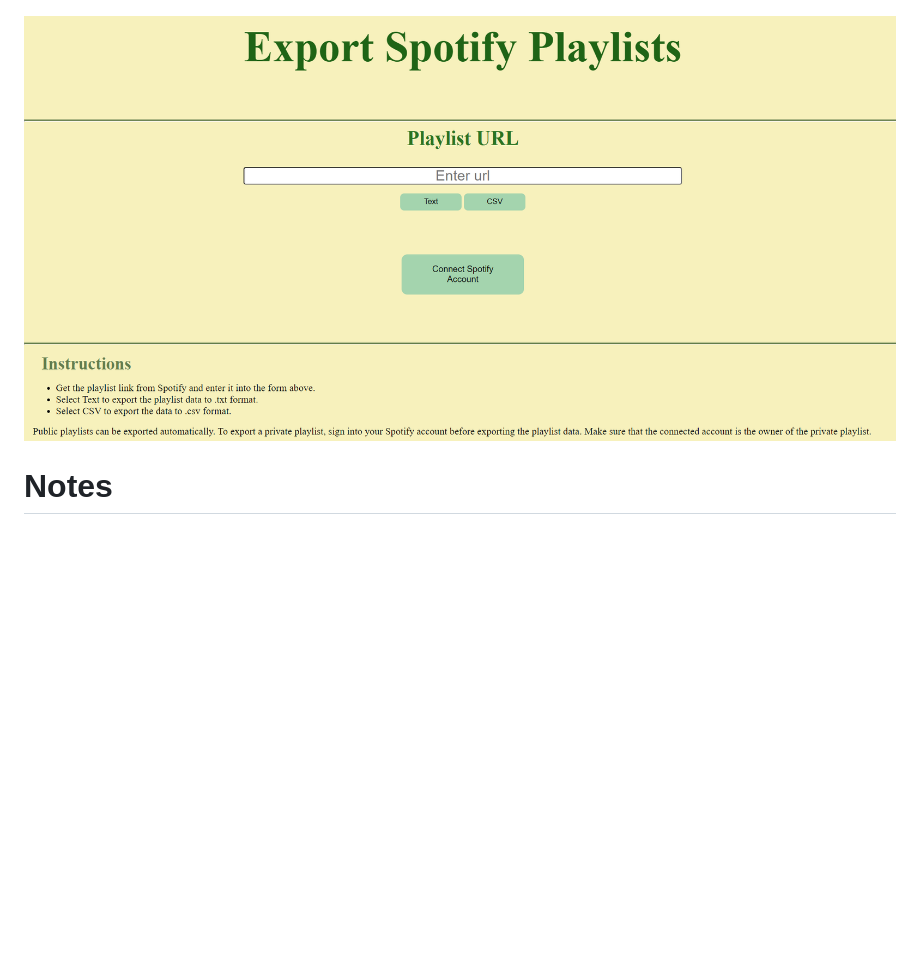
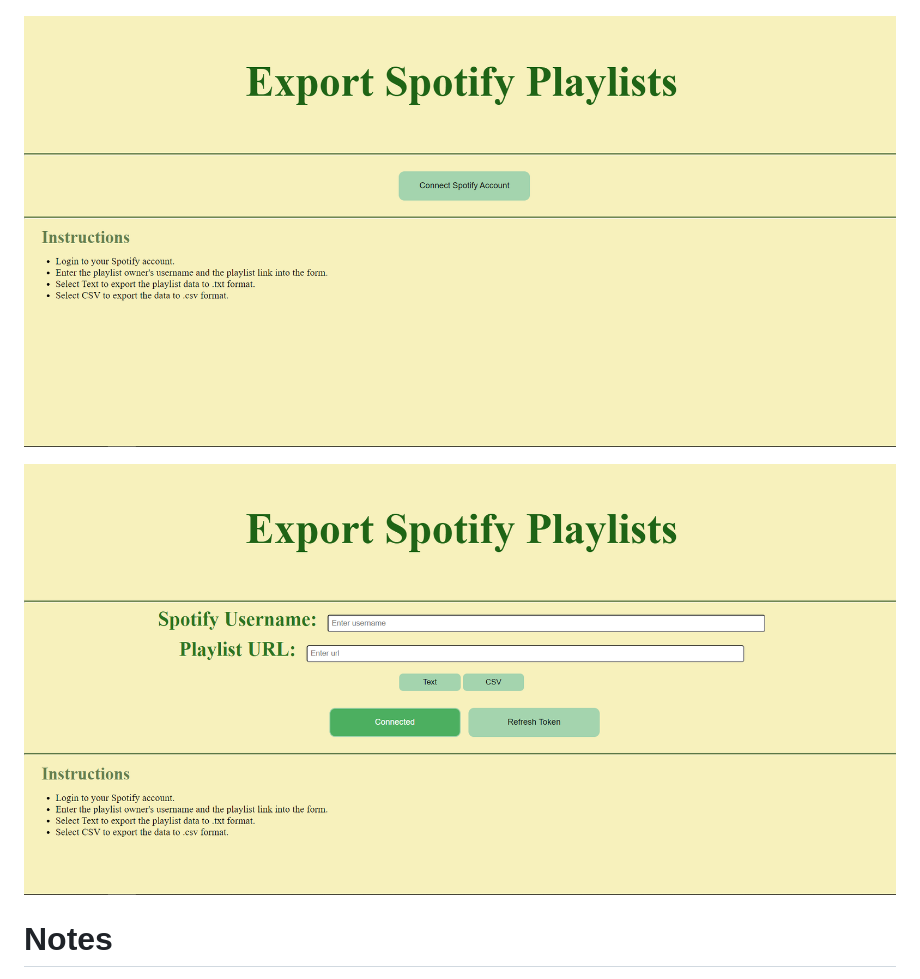
Before and after one commit to shivsondhi/export-spotify-playlists, a Markdown page: README.md, the part around the change. Drawn GitHub-style; pictures changed too: webappScreenshot-1.png (added), webappScreenshot-2.png (added), webappScreenshot.png (deleted); blank space fills up the shorter version.

```diff
--- a/README.md
+++ b/README.md
@@ -54,7 +54,9 @@ Every function has a description in comments and explains what it does. You can
 # Screenshots
 ![The txt file](txtScreenshot.png)
 
-![The web page](webappScreenshot.png)
+![The web page - 1](webappScreenshot-1.png)
+
+![The web page - 2](webappScreenshot-2.png)
 
 # Notes
 You will have to add your own client details and your own paths. If you use `spotify_exporter.py` directly, update this information in the `main()` function of the script. If you use the Flask web app, update this information in `app.py`. Everything else can be left as is.
```
Also changed, not shown: 6 other files.
